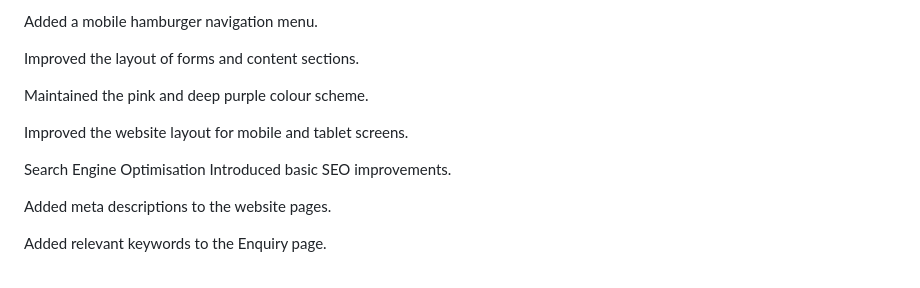
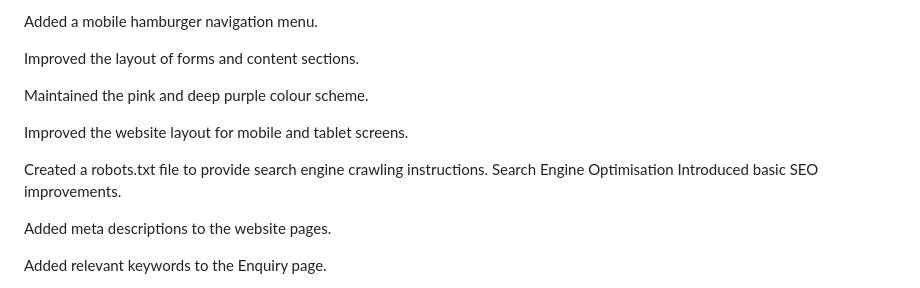
Before and after one commit to KABELOSTINN/Pink-world-, a Markdown page: README.md, the part around the change. Drawn GitHub-style.

Commit message:
Add robots.txt for search engine instructions

```diff
--- a/README.md
+++ b/README.md
@@ -167,6 +167,7 @@ Maintained the pink and deep purple colour scheme.
 
 Improved the website layout for mobile and tablet screens.
 
+Created a robots.txt file to provide search engine crawling instructions.
 Search Engine Optimisation
 Introduced basic SEO improvements.
 
```
